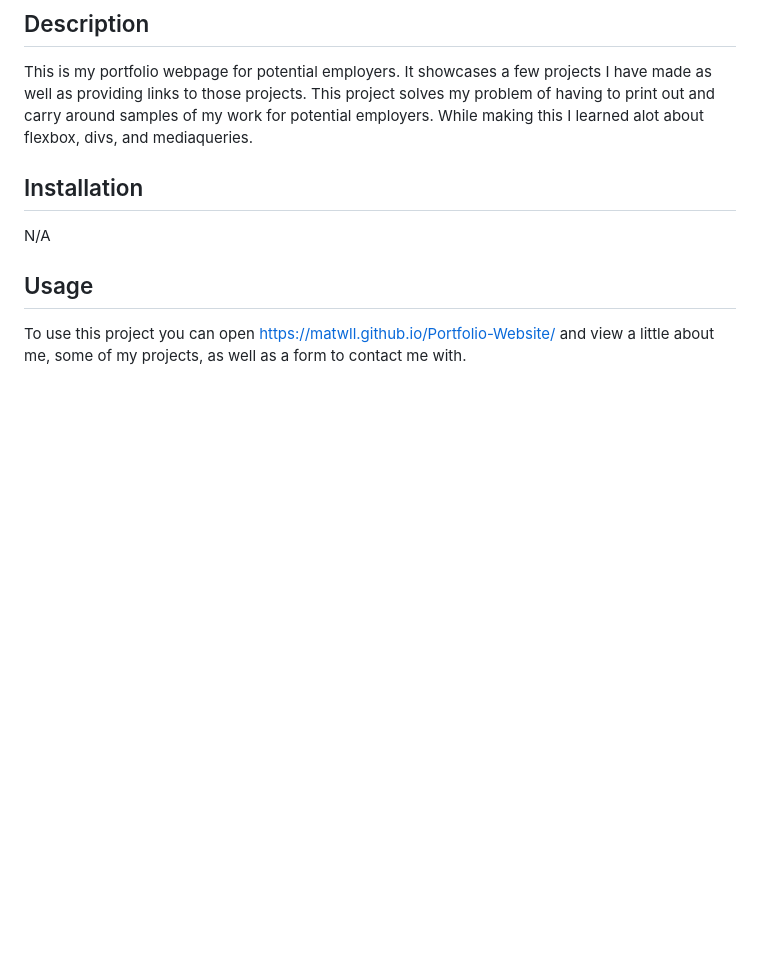
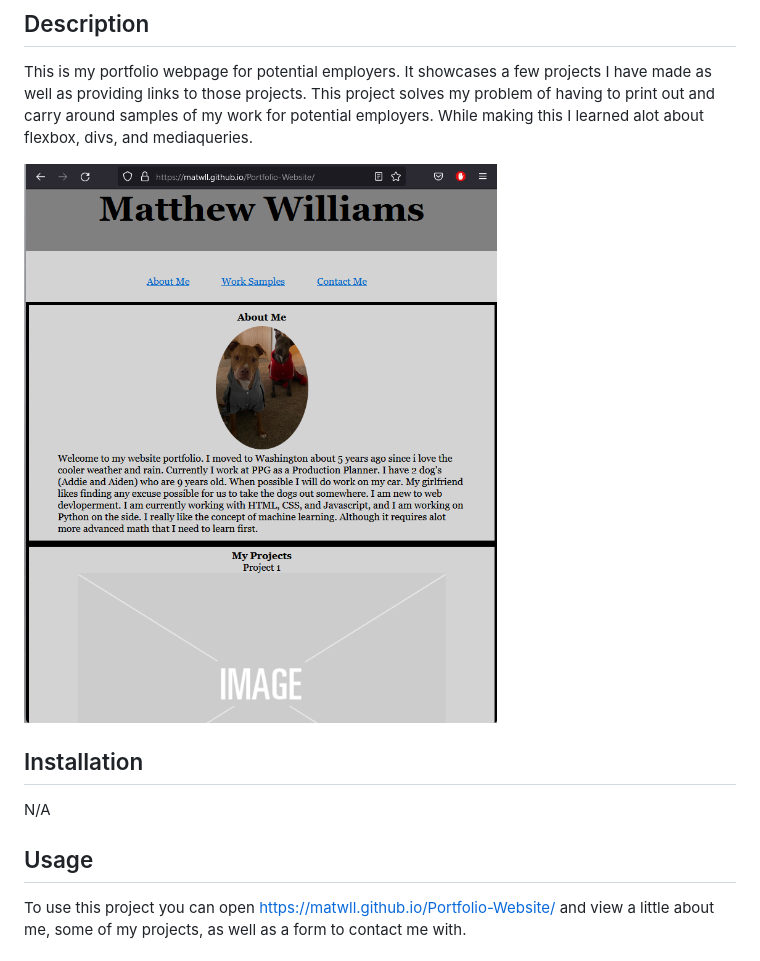
Before and after one commit to matwll/Portfolio-Website, a Markdown page: README.md, the part around the change. Drawn GitHub-style; pictures changed too: assets/images/portoflio-screenshot.png (added); blank space fills up the shorter version.

Commit message:
added a screenshot to readme

```diff
--- a/README.md
+++ b/README.md
@@ -7,6 +7,7 @@ It showcases a few projects I have made as well as providing links to those proj
 This project solves my problem of having to print out and carry around samples of my work for potential employers.
 While making this I learned alot about flexbox, divs, and mediaqueries.
 
+<img src="./assets/images/portoflio-screenshot.png" alt="Portfolio-Screenshot">
 
 ## Installation
 
```
